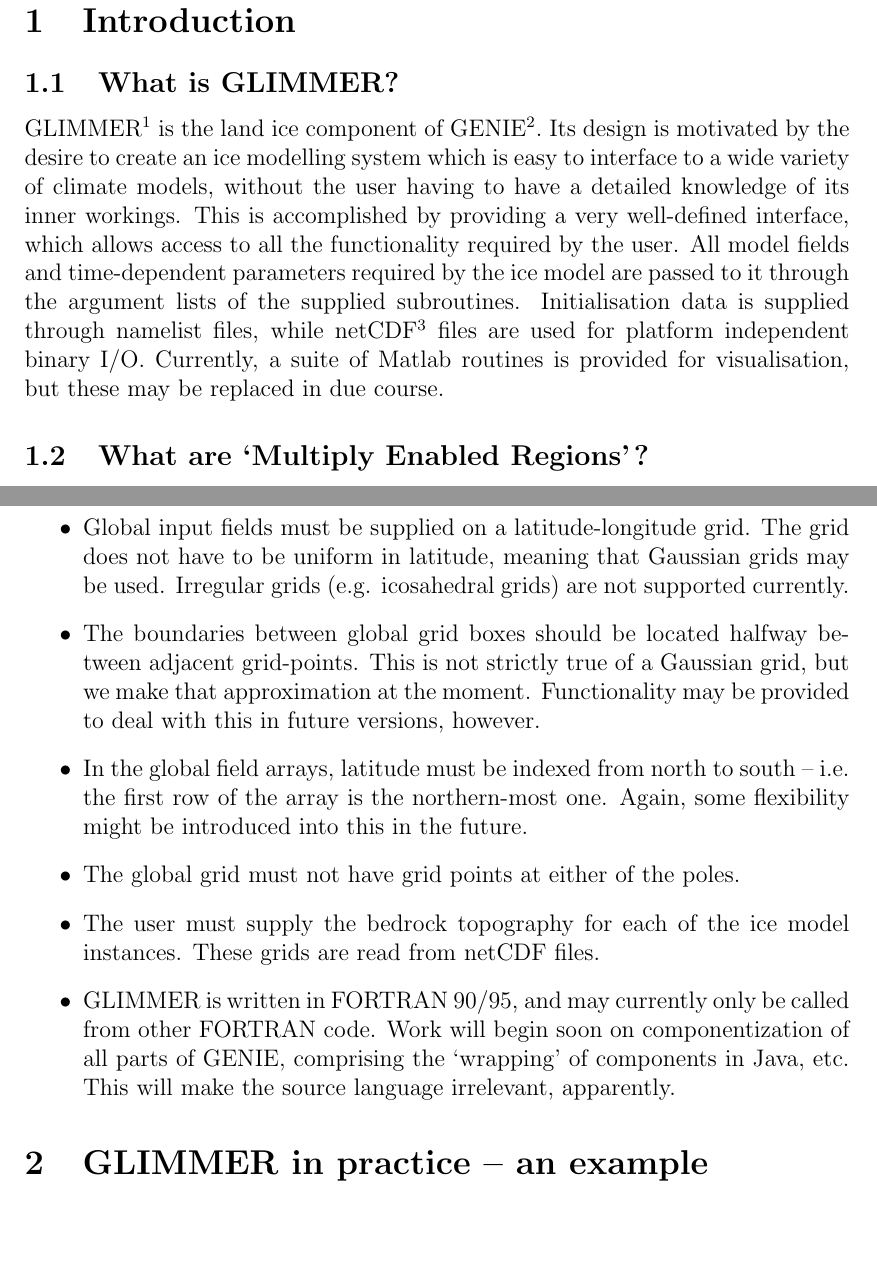
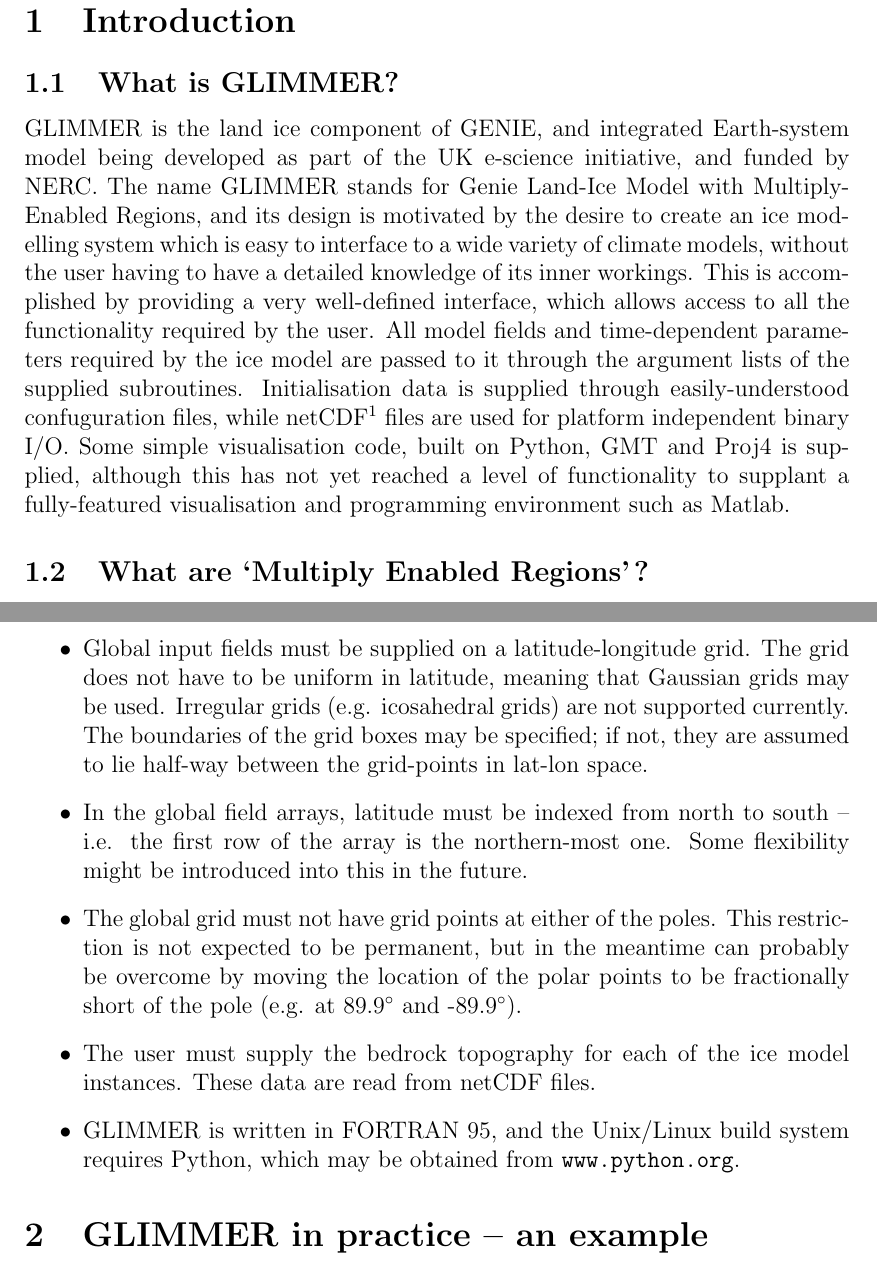
Before and after one commit to glimmer-cism/glimmer-cism-glimmer, a LaTeX document (doc/ug_ps.tex, which reads doc/ug/intro.tex): two parts of pages 3 and 4 of 22, joined at a grey line, cut so that both start at the same text, the shorter picture padded with empty space. Compiled offline with pdfLaTeX.

Commit message:
Changed top-level config file to new style, and began updating documentation
git-svn-id: https://svn.berlios.de/svnroot/repos/glimmer-cism/glimmer-cism/glimmer/trunk@156 2cfc7cc4-626f-0410-8325-f6cb4dace9bf

```diff
--- a/doc/ug/intro.tex
+++ b/doc/ug/intro.tex
@@ -2,20 +2,23 @@
 
 \subsection{What is GLIMMER?}
 
-GLIMMER\footnote{GENIE Land-Ice Model with Multiply Enabled
-Regions} is the land ice component of GENIE\footnote{Grid-ENabled
-Integrated Earth-system model}. Its design is motivated by the desire to
+GLIMMER is the land ice component of GENIE, and integrated Earth-system model
+being developed as part of the UK e-science initiative, and funded by
+NERC. The name GLIMMER stands for Genie Land-Ice Model with Multiply-Enabled
+Regions, and its design is motivated by the desire to
 create an ice modelling system which is easy to interface to a wide variety of
-climate models, without
-the user having to have a detailed knowledge of its inner workings. This is
+climate models, without the user having to have a detailed knowledge of its
+inner workings. This is
 accomplished by providing a very well-defined interface, which allows access to
 all the functionality required by the user. All model fields and
 time-dependent parameters required by the ice model are passed to it through
 the argument lists of the supplied subroutines. Initialisation data is
-supplied through namelist files, while netCDF\footnote{\texttt{http://www.unidata.ucar.edu/packages/netcdf/index.html}}
-files are used for platform independent binary I/O.
-Currently, a suite of Matlab routines is provided for visualisation,
-but these may be replaced in due course.
+supplied through easily-understood confuguration files, while
+netCDF\footnote{\texttt{http://www.unidata.ucar.edu/packages/netcdf/index.html}}
+files are used for platform independent binary I/O. Some simple visualisation
+code, built on Python, GMT and Proj4 is supplied, although this has not yet
+reached a level of functionality to supplant a fully-featured visualisation
+and programming environment such as Matlab.
 
 \subsection{What are `Multiply Enabled Regions'?}
 
@@ -49,19 +52,17 @@
 \item Global input fields must be supplied on a latitude-longitude
   grid. The grid does not have to be uniform in latitude, meaning that
   Gaussian grids may be used. Irregular grids (e.g. icosahedral grids) are not
-  supported currently.
-\item The boundaries between global grid boxes should be located halfway
-  between adjacent grid-points. This is not strictly true of a Gaussian grid,
-  but we make that approximation at the moment. Functionality may be provided
-  to deal with this in future versions, however.
+  supported currently. The boundaries of the grid boxes may be specified; if
+  not, they are assumed to lie half-way between the grid-points in lat-lon space.
 \item In the global field arrays, latitude must be indexed from north to south
-  -- i.e. the first row of the array is the northern-most one. Again, some
+  -- i.e. the first row of the array is the northern-most one. Some
   flexibility might be introduced into this in the future.
-\item The global grid must not have grid points at either of the poles.
+\item The global grid must not have grid points at either of the poles. This
+  restriction is not expected to be permanent, but in the meantime
+  can probably be overcome by moving the location of the polar points to be
+  fractionally short of the pole (e.g. at 89.9$^{\circ}$ and -89.9$^{\circ}$).
 \item The user must supply the bedrock topography for each of the ice model
-  instances. These grids are read from netCDF files.
-\item GLIMMER is written in FORTRAN 90/95, and may currently only be called from
-  other FORTRAN code. Work will begin soon on componentization of
-  all parts of GENIE, comprising the `wrapping' of components in Java,
-  etc. This will make the source language irrelevant, apparently.
+  instances. These data are read from netCDF files.
+\item GLIMMER is written in FORTRAN 95, and the Unix/Linux build system
+  requires Python, which may be obtained from \texttt{www.python.org}.
 \end{itemize}
```
Also changed, not shown: 4 other files.
